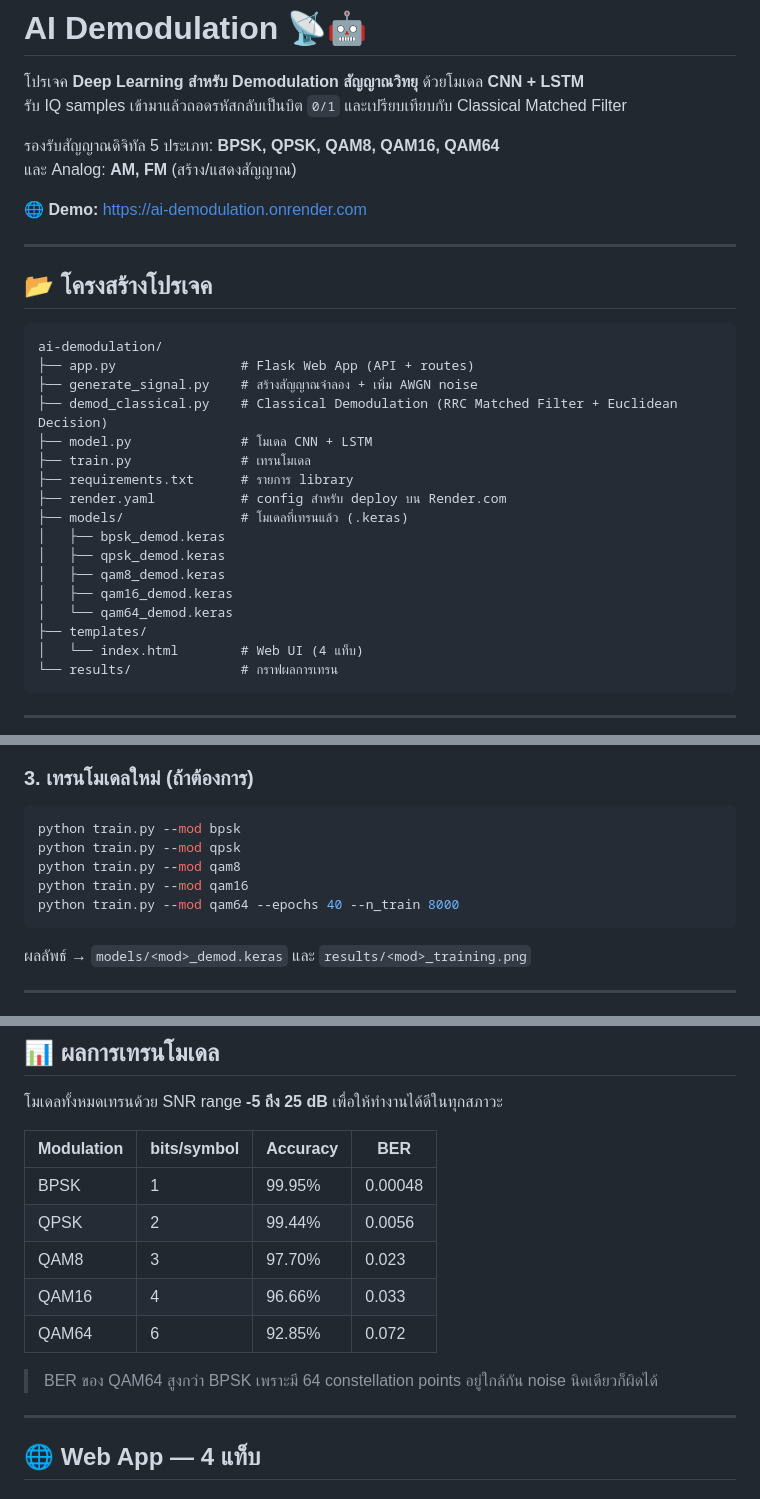
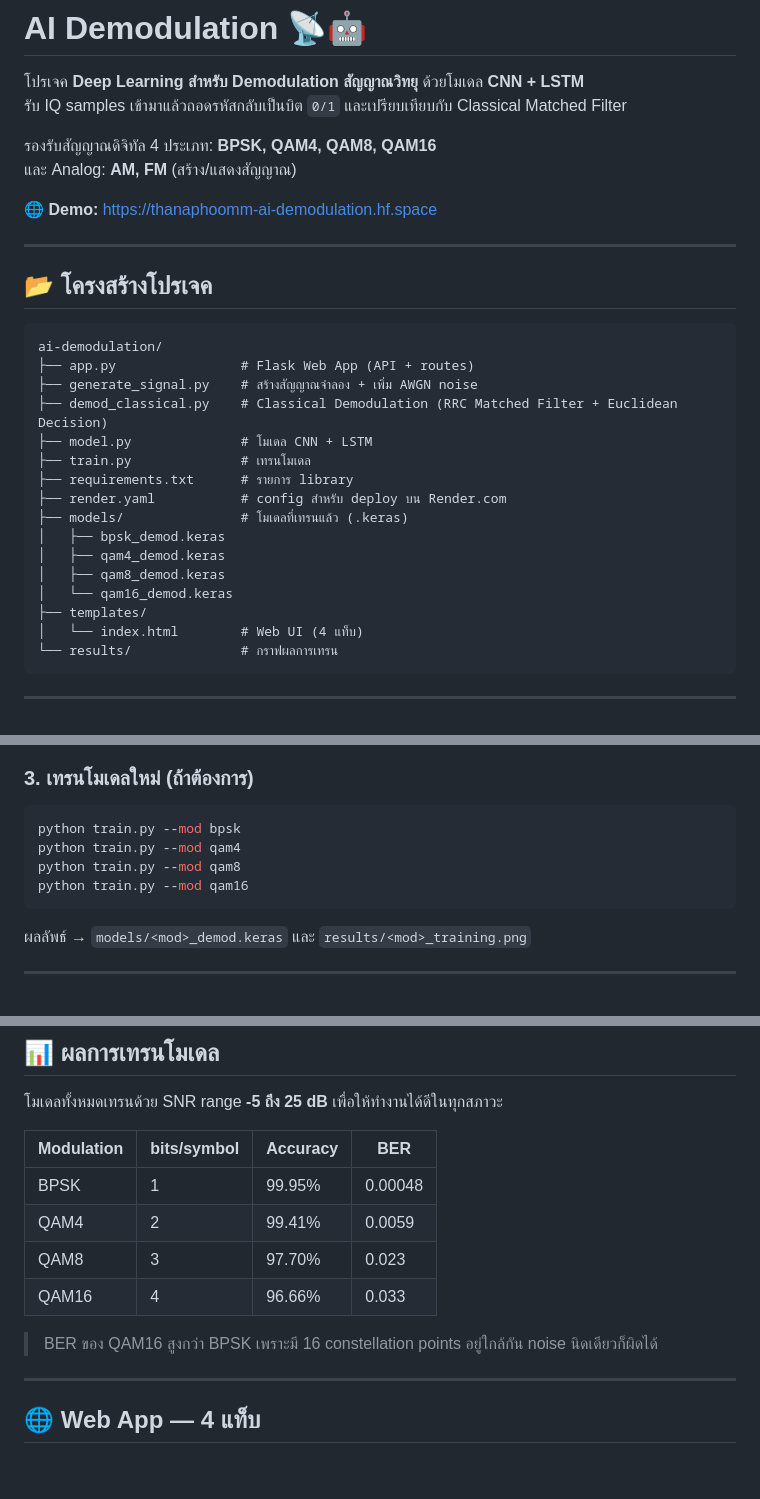
Before and after one commit to thanaphoomkk/AI-Demodulation, a Markdown page: README.md, 3 parts joined by grey strips. Rendered like a GitHub page; blank space fills up the shorter version.

Commit message:
Update README: QAM4 replaces QPSK, remove QAM64, update demo URL to HF Space

````diff
--- a/README.md
+++ b/README.md
@@ -12,10 +12,10 @@ pinned: false
 โปรเจค **Deep Learning สำหรับ Demodulation สัญญาณวิทยุ** ด้วยโมเดล **CNN + LSTM**
 รับ IQ samples เข้ามาแล้วถอดรหัสกลับเป็นบิต `0/1` และเปรียบเทียบกับ Classical Matched Filter
 
-รองรับสัญญาณดิจิทัล 5 ประเภท: **BPSK, QPSK, QAM8, QAM16, QAM64**
+รองรับสัญญาณดิจิทัล 4 ประเภท: **BPSK, QAM4, QAM8, QAM16**
 และ Analog: **AM, FM** (สร้าง/แสดงสัญญาณ)
 
-🌐 **Demo:** https://ai-demodulation.onrender.com
+🌐 **Demo:** https://thanaphoomm-ai-demodulation.hf.space
 
 ---
 
@@ -32,10 +32,9 @@ ai-demodulation/
 ├── render.yaml           # config สำหรับ deploy บน Render.com
 ├── models/               # โมเดลที่เทรนแล้ว (.keras)
 │   ├── bpsk_demod.keras
-│   ├── qpsk_demod.keras
+│   ├── qam4_demod.keras
 │   ├── qam8_demod.keras
-│   ├── qam16_demod.keras
-│   └── qam64_demod.keras
+│   └── qam16_demod.keras
 ├── templates/
 │   └── index.html        # Web UI (4 แท็บ)
 └── results/              # กราฟผลการเทรน
@@ -63,10 +62,9 @@ python app.py
 
 ```bash
 python train.py --mod bpsk
-python train.py --mod qpsk
+python train.py --mod qam4
 python train.py --mod qam8
 python train.py --mod qam16
-python train.py --mod qam64 --epochs 40 --n_train 8000
 ```
 
 ผลลัพธ์ → `models/<mod>_demod.keras` และ `results/<mod>_training.png`
@@ -140,12 +138,11 @@ IQ noisy (512 samples, 2 channels)
 | Modulation | bits/symbol | Accuracy | BER |
 |------------|-------------|----------|-----|
 | BPSK | 1 | 99.95% | 0.00048 |
-| QPSK | 2 | 99.44% | 0.0056 |
+| QAM4 | 2 | 99.41% | 0.0059 |
 | QAM8 | 3 | 97.70% | 0.023 |
 | QAM16 | 4 | 96.66% | 0.033 |
-| QAM64 | 6 | 92.85% | 0.072 |
 
-> BER ของ QAM64 สูงกว่า BPSK เพราะมี 64 constellation points อยู่ใกล้กัน noise นิดเดียวก็ผิดได้
+> BER ของ QAM16 สูงกว่า BPSK เพราะมี 16 constellation points อยู่ใกล้กัน noise นิดเดียวก็ผิดได้
 
 ---
 
````
Also changed, not shown: other parts of README.md (+2 -2 lines).
